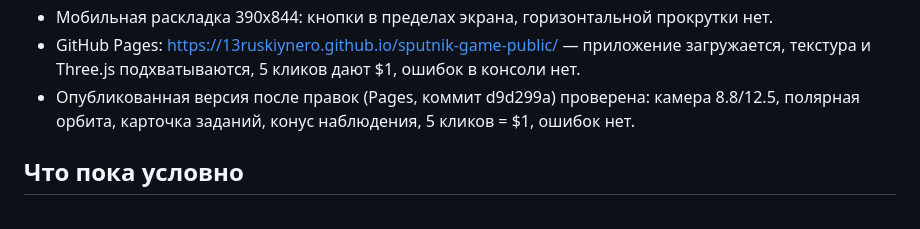
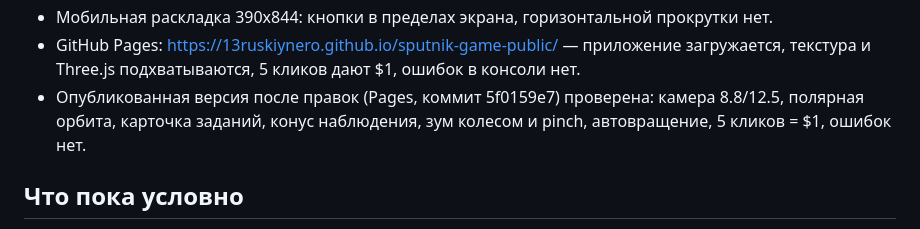
Before and after one commit to 13ruskiynero/sputnik-game-public, a Markdown page: docs/STATUS.md, the part around the change. Rendered like a GitHub page.

Commit message:
mirror: 2026-10-17T19:02Z

```diff
--- a/docs/STATUS.md
+++ b/docs/STATUS.md
@@ -63,9 +63,9 @@ viewport 1280x800 и 390x844. Отдельно проверена сборка G
 - GitHub Pages: https://13ruskiynero.github.io/sputnik-game-public/ —
   приложение загружается, текстура и Three.js подхватываются, 5 кликов дают $1,
   ошибок в консоли нет.
-- Опубликованная версия после правок (Pages, коммит d9d299a) проверена:
+- Опубликованная версия после правок (Pages, коммит 5f0159e7) проверена:
   камера 8.8/12.5, полярная орбита, карточка заданий, конус наблюдения,
-  5 кликов = $1, ошибок нет.
+  зум колесом и pinch, автовращение, 5 кликов = $1, ошибок нет.
 
 ## Что пока условно
 
```
